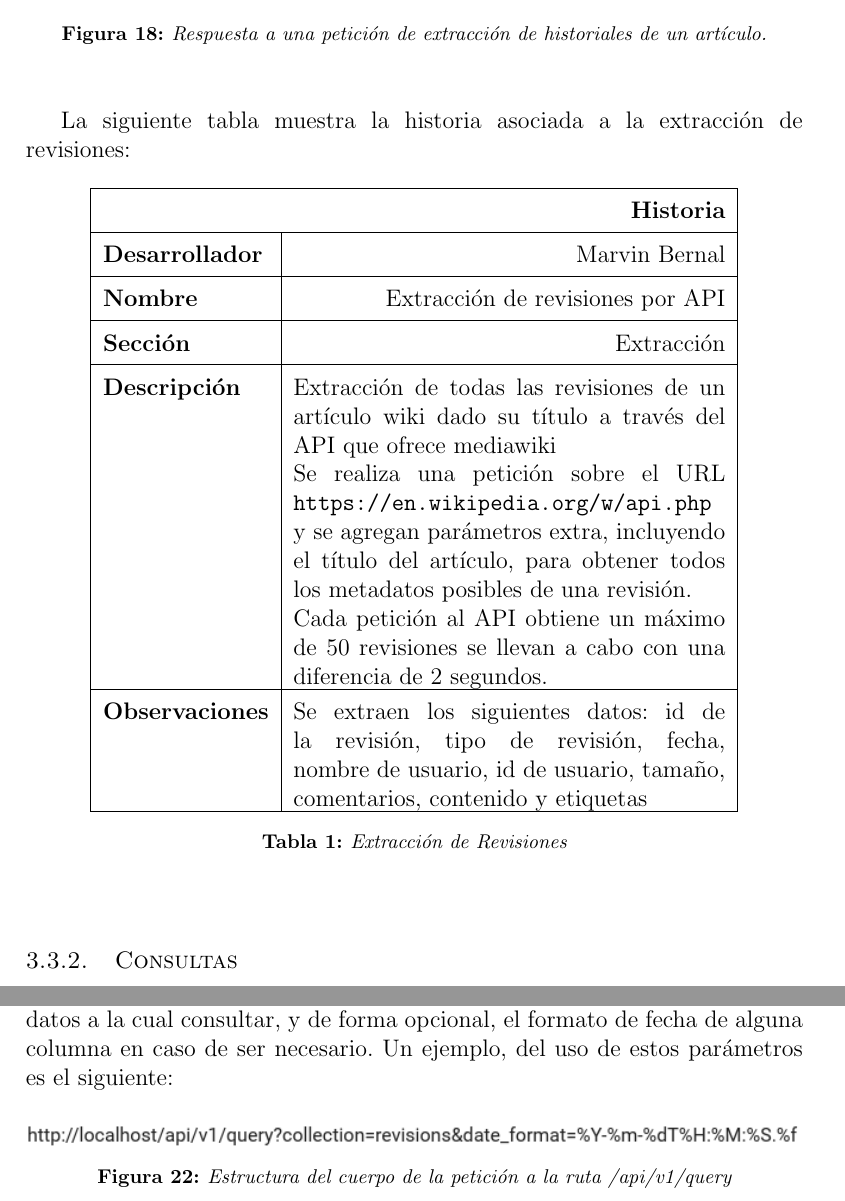
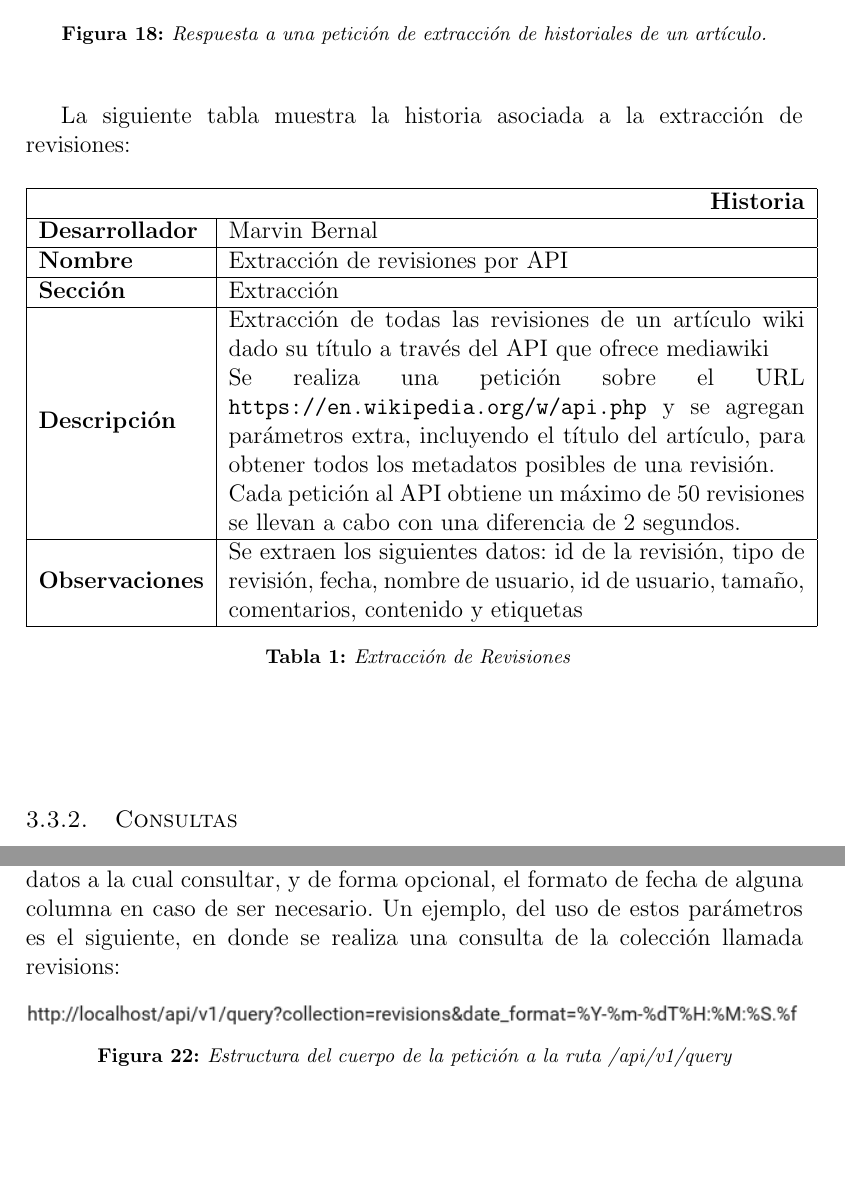
Before and after one commit to frankjdelgado/wiki-history-extractor-api-doc, a LaTeX document (main.tex, which reads chapters/3.tex, tables/extract.tex): two parts of pages 33 and 38 of 40 before the commit and two parts of pages 33 and 37 of 40 after it, joined at a grey line, cut so that both start at the same text, the shorter picture padded with empty space. Compiled offline with pdfLaTeX.

Commit message:
use change tabular to longtable

```diff
--- a/chapters/3.tex
+++ b/chapters/3.tex
@@ -187,7 +187,7 @@ Un ejemplo de este formato puede ser apreciado en la siguiente figura, en donde
 
 Adicionalmente, la ruta permite especificar la colección de la base de datos a la cual consultar, y de forma opcional,
 el formato de fecha de alguna columna en caso de ser necesario.
-Un ejemplo, del uso de estos parámetros es el siguiente:
+Un ejemplo, del uso de estos parámetros es el siguiente, en donde se realiza una consulta de la colección llamada revisions:
 
 \begin{figure}[H]
 	\centering
--- a/main.tex
+++ b/main.tex
@@ -1,4 +1,4 @@
-\documentclass[12pt,a4paper]{article}
+\documentclass[hidelinks,12pt,a4paper]{article}
 \usepackage[spanish=nohyphenation]{hyphsubst}
 \usepackage[spanish]{babel}
 \usepackage{selinput}
--- a/tables/extract.tex
+++ b/tables/extract.tex
@@ -1,18 +1,23 @@
+\begin{center}
+\begin{longtable}{|l|m{4in}|}
 
-\renewcommand{\arraystretch}{1.5}
-\begin{table}[H]
-	\begin{center}
-		\begin{tabular}{|l|r|}
 \hline
 \multicolumn{2}{|r|}{\textbf{Historia}} \\
 \hline
-			\textbf{Desarrollador} & Marvin Bernal\\
+\endfirsthead
+
+\multicolumn{2}{c}%
+{{\bfseries \tablename\ \thetable{} -- continuación de la página anterior}} \\
+\hline \multicolumn{2}{|r|}{\textbf{Historia}} \\ \hline
+\endhead
+
+\textbf{Desarrollador} & Marvin Bernal \\
 \hline
-			\textbf{Nombre} & Extracción de revisiones por API\\
+\textbf{Nombre} & Extracción de revisiones por API \\
 \hline
 \textbf{Sección} & Extracción\\
 \hline
-			\textbf{Descripción} & \parbox[t]{3in}{Extracción de todas las revisiones de un artículo
+\textbf{Descripción} & Extracción de todas las revisiones de un artículo
 	wiki dado su título a través del API que ofrece mediawiki \par
 	Se realiza una petición sobre el URL
 	\texttt{https://en.wikipedia.org/w/api.php} y se agregan parámetros
@@ -20,14 +25,14 @@
 	metadatos posibles de una revisión.
 	\par
 	Cada petición al API obtiene un máximo de 50 revisiones se llevan
-				a cabo con una diferencia de 2 segundos.}\\
+	a cabo con una diferencia de 2 segundos.
+\\
 \hline
-			\textbf{Observaciones} & \parbox[t]{3in}{Se extraen los siguientes datos: id de la revisión, tipo de revisión,
+\textbf{Observaciones} & Se extraen los siguientes datos: id de la revisión, tipo de revisión,
 fecha, nombre de usuario, id de usuario, tamaño, comentarios,
-			contenido y etiquetas}\\
+contenido y etiquetas\\
 \hline
-		\end{tabular}
 \caption{Extracción de Revisiones}
 \label{tab:extract_revisions}
+\end{longtable}
 \end{center}
-\end{table}
```
Lines whose indentation alone changed are shown as unchanged.
